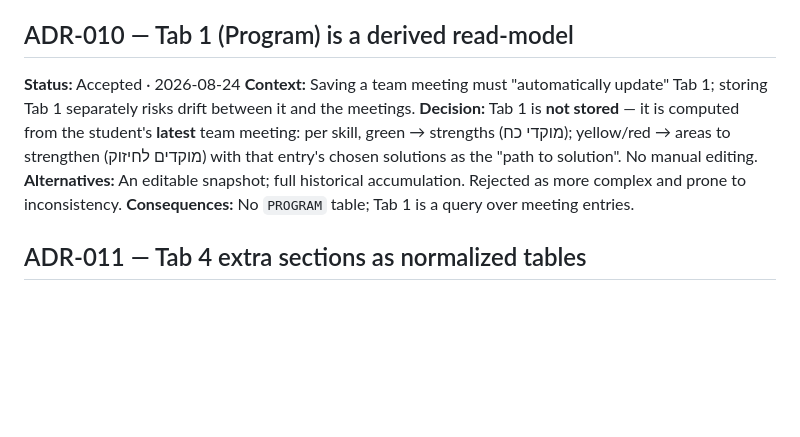
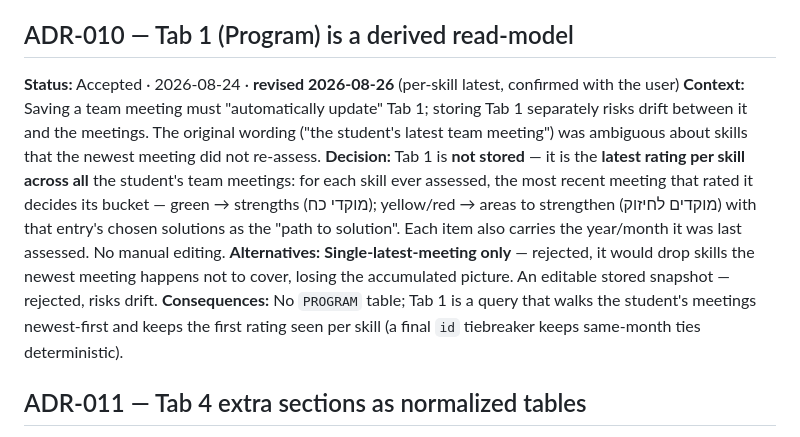
Before and after one commit to YossiCharash/aleisiach-student-care, a Markdown page: DECISIONS.md, the part around the change. Rendered like a GitHub page; blank space fills up the shorter version.

```diff
--- a/DECISIONS.md
+++ b/DECISIONS.md
@@ -117,15 +117,21 @@ anywhere; no Settings.
 **Consequences:** Enforced server-side in the service layer via a per-role authorization policy.
 
 ## ADR-010 — Tab 1 (Program) is a derived read-model
-**Status:** Accepted · 2026-08-24
+**Status:** Accepted · 2026-08-24 · **revised 2026-08-26** (per-skill latest, confirmed with the user)
 **Context:** Saving a team meeting must "automatically update" Tab 1; storing Tab 1 separately
-risks drift between it and the meetings.
-**Decision:** Tab 1 is **not stored** — it is computed from the student's **latest** team meeting:
-per skill, green → strengths (מוקדי כח); yellow/red → areas to strengthen (מוקדים לחיזוק) with
-that entry's chosen solutions as the "path to solution". No manual editing.
-**Alternatives:** An editable snapshot; full historical accumulation. Rejected as more complex and
-prone to inconsistency.
-**Consequences:** No `PROGRAM` table; Tab 1 is a query over meeting entries.
+risks drift between it and the meetings. The original wording ("the student's latest team meeting")
+was ambiguous about skills that the newest meeting did not re-assess.
+**Decision:** Tab 1 is **not stored** — it is the **latest rating per skill across all** the
+student's team meetings: for each skill ever assessed, the most recent meeting that rated it
+decides its bucket — green → strengths (מוקדי כח); yellow/red → areas to strengthen (מוקדים
+לחיזוק) with that entry's chosen solutions as the "path to solution". Each item also carries the
+year/month it was last assessed. No manual editing.
+**Alternatives:** **Single-latest-meeting only** — rejected, it would drop skills the newest
+meeting happens not to cover, losing the accumulated picture. An editable stored snapshot —
+rejected, risks drift.
+**Consequences:** No `PROGRAM` table; Tab 1 is a query that walks the student's meetings
+newest-first and keeps the first rating seen per skill (a final `id` tiebreaker keeps same-month
+ties deterministic).
 
 ## ADR-011 — Tab 4 extra sections as normalized tables
 **Status:** Accepted · 2026-08-24
```
Also changed, not shown: ARCHITECTURE.md (+8 -6 lines), CLAUDE.md (+5 -4 lines).
